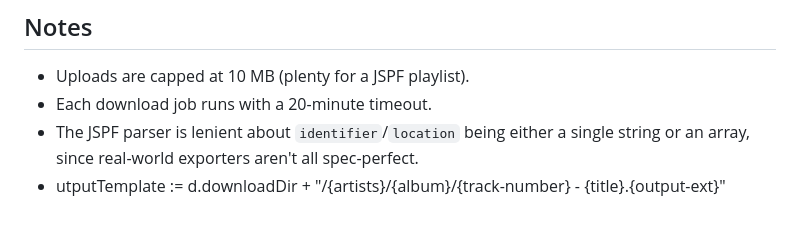
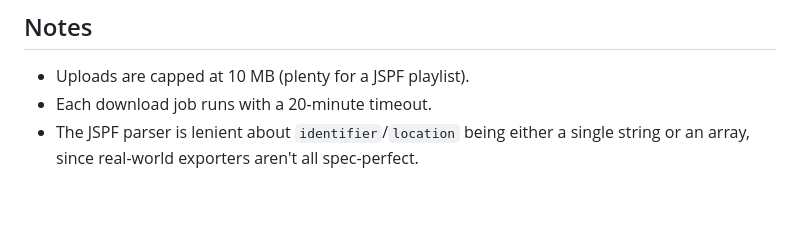
Before and after one commit to br93/spotjspf, a Markdown page: README.md, the part around the change. GitHub-like rendering.

Commit message:
doc: fix notes

```diff
--- a/README.md
+++ b/README.md
@@ -60,4 +60,3 @@ DOWNLOAD_DIR=./downloads DATA_DIR=./data ./spotjspf
 - Uploads are capped at 10 MB (plenty for a JSPF playlist).
 - Each download job runs with a 20-minute timeout.
 - The JSPF parser is lenient about `identifier`/`location` being either a single string or an array, since real-world exporters aren't all spec-perfect.
-- utputTemplate := d.downloadDir + "/{artists}/{album}/{track-number} - {title}.{output-ext}"
```
